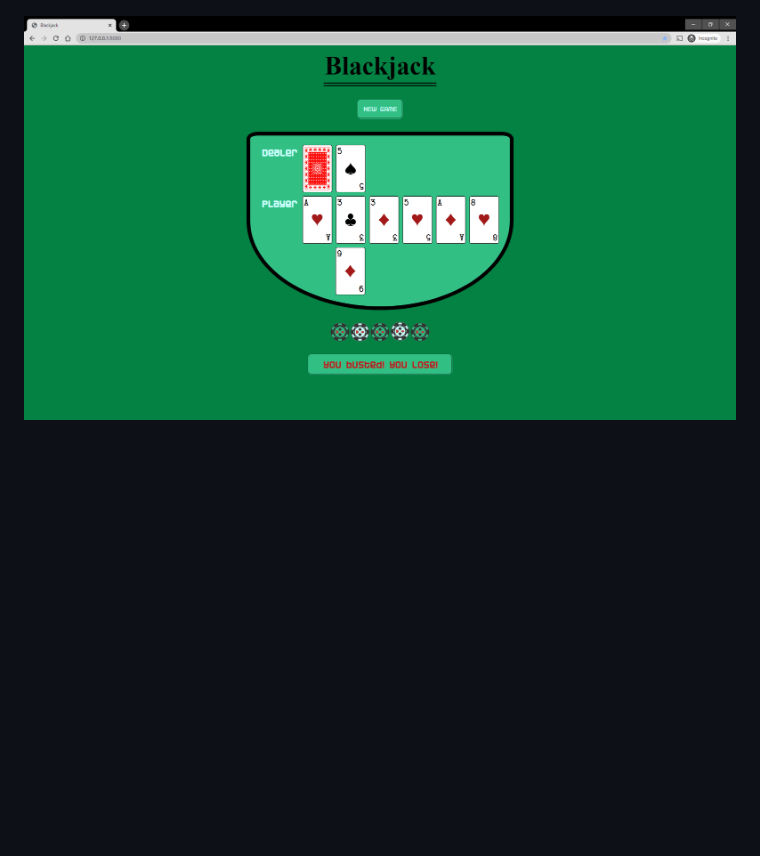
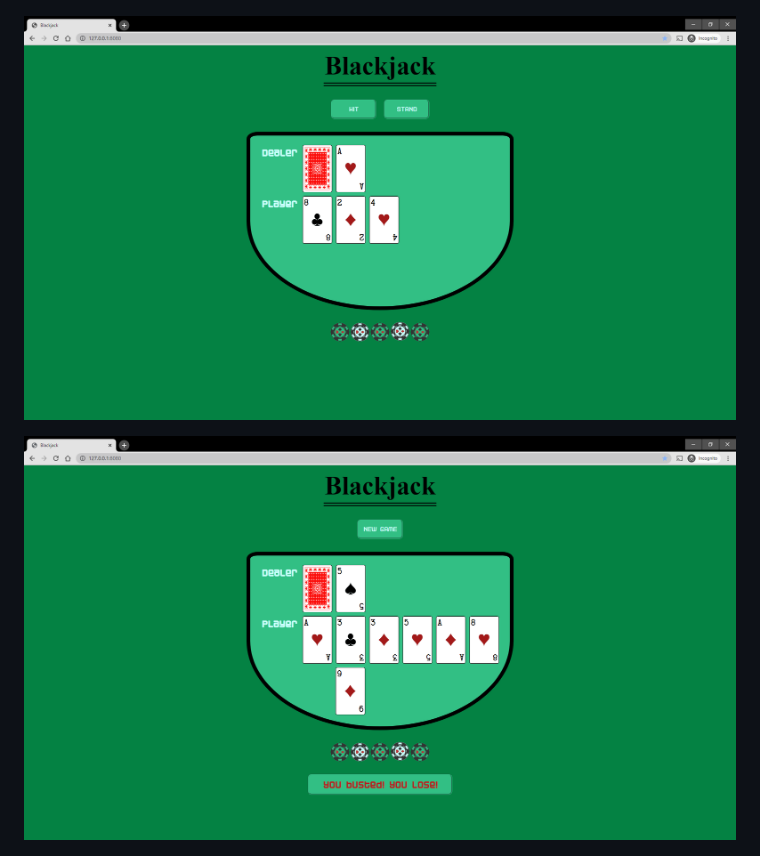
Before and after one commit to NLJZ/blackjack, a Markdown page: README.md, the part around the change. Rendered like a GitHub page; pictures changed too: src/images/Screen_Browser_2.png, src/images/Screen_Browser_3.png (added); blank space fills up the shorter version.

```diff
--- a/README.md
+++ b/README.md
@@ -20,6 +20,8 @@
 ![blackjack picture](./src/images/Screen_Browser_1.png)
 
 ![blackjack picture](./src/images/Screen_Browser_2.png)
+
+![blackjack picture](./src/images/Screen_Browser_3.png)
 
 ![blackjack picture](./src/images/Screen_Mobile_Horizontal_1.png)
 
```
